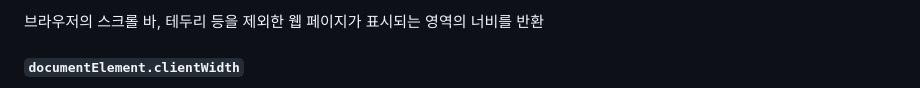
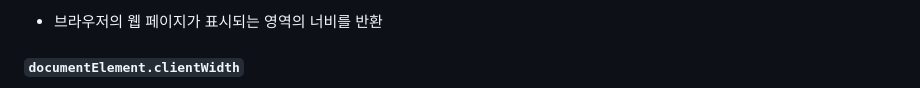
Before and after one commit to Stilllee/FE-Browser101, a Markdown page: README.md, the part around the change printed below. GitHub-like rendering.

```diff
--- a/README.md
+++ b/README.md
@@ -77,4 +80,4 @@ API는 사용자의 권한 요청이나, HTTPS(Hypertext Transfer Protocal Secur
 
-브라우저의 스크롤 바, 테두리 등을 제외한 웹 페이지가 표시되는 영역의 너비를 반환
+- 브라우저의 웹 페이지가 표시되는 영역의 너비를 반환
 
 #### `documentElement.clientWidth`
```
Also changed, not shown: other parts of README.md (+13 -3 lines).
